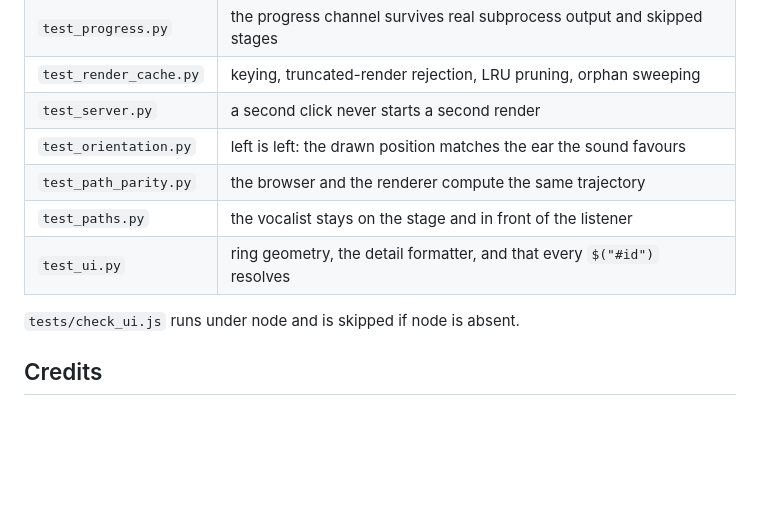
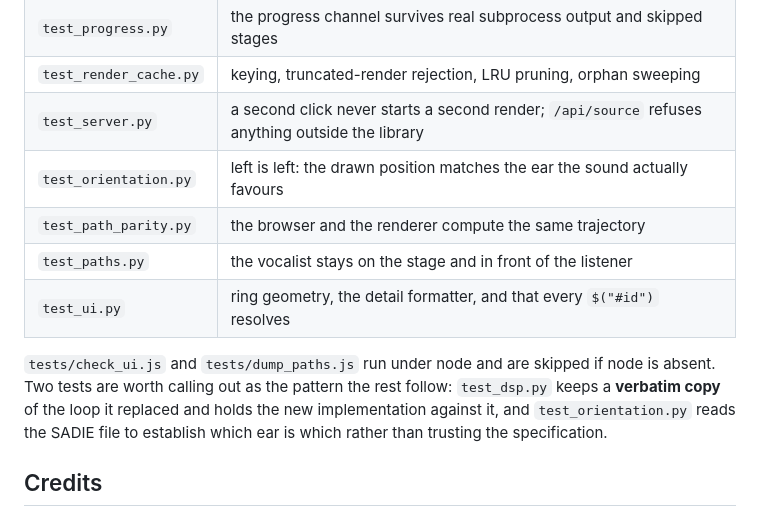
Before and after one commit to dillongraveline/DiveAudio, a Markdown page: README.md, the part around one of its changes. GitHub-like rendering; blank space fills up the shorter version.

```diff
--- a/README.md
+++ b/README.md
@@ -280,13 +306,17 @@ The suite pins the parts where a mistake would be silent rather than loud:
 | `test_envelope.py` | streaming RMS envelopes match the whole-file computation |
 | `test_progress.py` | the progress channel survives real subprocess output and skipped stages |
 | `test_render_cache.py` | keying, truncated-render rejection, LRU pruning, orphan sweeping |
-| `test_server.py` | a second click never starts a second render |
-| `test_orientation.py` | left is left: the drawn position matches the ear the sound favours |
+| `test_server.py` | a second click never starts a second render; `/api/source` refuses anything outside the library |
+| `test_orientation.py` | left is left: the drawn position matches the ear the sound actually favours |
 | `test_path_parity.py` | the browser and the renderer compute the same trajectory |
 | `test_paths.py` | the vocalist stays on the stage and in front of the listener |
 | `test_ui.py` | ring geometry, the detail formatter, and that every `$("#id")` resolves |
 
-`tests/check_ui.js` runs under node and is skipped if node is absent.
+`tests/check_ui.js` and `tests/dump_paths.js` run under node and are skipped if
+node is absent. Two tests are worth calling out as the pattern the rest follow:
+`test_dsp.py` keeps a **verbatim copy** of the loop it replaced and holds the new
+implementation against it, and `test_orientation.py` reads the SADIE file to
+establish which ear is which rather than trusting the specification.
 
 ## Credits
 
```
Also changed, not shown: other parts of README.md (+85 -59 lines).
